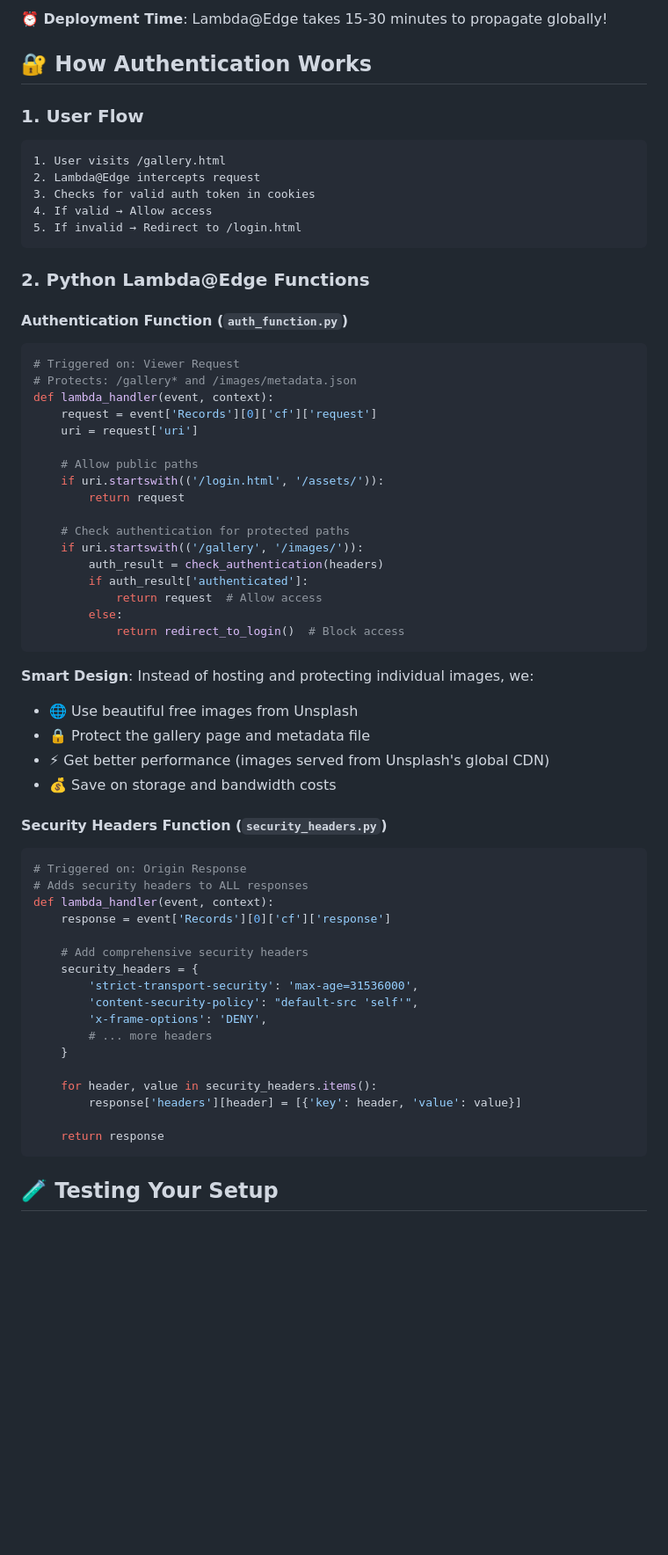
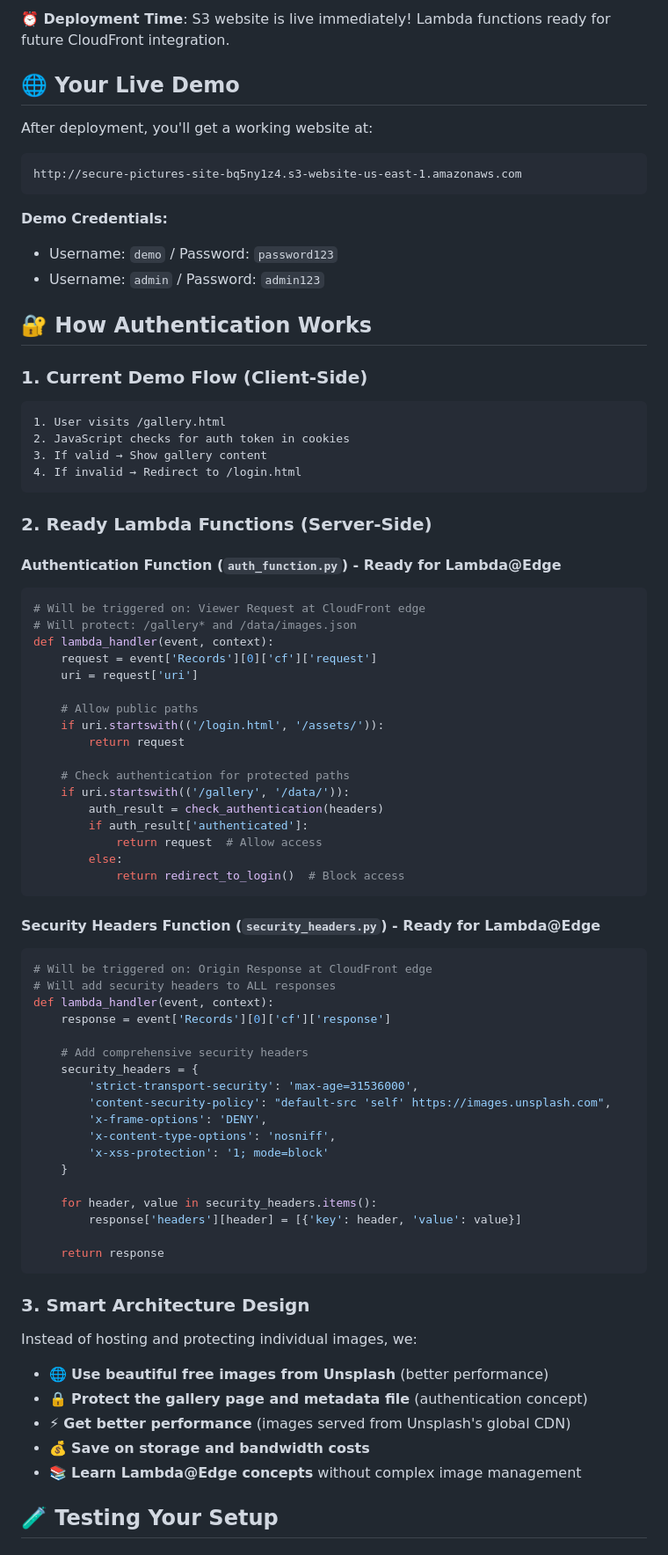
Before and after one commit to MaxiFine/terraform_repo, a Markdown page: secure-pictures-site/README.md, the part around one of its changes. Shown at 88% size. Drawn GitHub-style; blank space fills up the shorter version.

````diff
--- a/secure-pictures-site/README.md
+++ b/secure-pictures-site/README.md
@@ -67,24 +73,34 @@ User Request → CloudFront Edge → Lambda@Edge Auth → S3 Origin
    ```
 
-**⏰ Deployment Time**: Lambda@Edge takes 15-30 minutes to propagate globally!
+**⏰ Deployment Time**: S3 website is live immediately! Lambda functions ready for future CloudFront integration.
+
+## 🌐 Your Live Demo
+
+After deployment, you'll get a working website at:
+```
+http://secure-pictures-site-bq5ny1z4.s3-website-us-east-1.amazonaws.com
+```
+
+**Demo Credentials:**
+- Username: `demo` / Password: `password123`
+- Username: `admin` / Password: `admin123`
 
 ## 🔐 How Authentication Works
 
-### 1. **User Flow**
+### 1. **Current Demo Flow (Client-Side)**
 ```
 1. User visits /gallery.html
-2. Lambda@Edge intercepts request
-3. Checks for valid auth token in cookies
-4. If valid → Allow access
-5. If invalid → Redirect to /login.html
+2. JavaScript checks for auth token in cookies
+3. If valid → Show gallery content
+4. If invalid → Redirect to /login.html
 ```
 
-### 2. **Python Lambda@Edge Functions**
+### 2. **Ready Lambda Functions (Server-Side)**
 
-#### **Authentication Function** (`auth_function.py`)
+#### **Authentication Function** (`auth_function.py`) - Ready for Lambda@Edge
 ```python
-# Triggered on: Viewer Request
-# Protects: /gallery* and /images/metadata.json
+# Will be triggered on: Viewer Request at CloudFront edge
+# Will protect: /gallery* and /data/images.json
 def lambda_handler(event, context):
     request = event['Records'][0]['cf']['request']
     uri = request['uri']
@@ -94,7 +110,7 @@ def lambda_handler(event, context):
         return request
 
     # Check authentication for protected paths
-    if uri.startswith(('/gallery', '/images/')):
+    if uri.startswith(('/gallery', '/data/')):
         auth_result = check_authentication(headers)
         if auth_result['authenticated']:
             return request  # Allow access
@@ -102,25 +118,20 @@ def lambda_handler(event, context):
             return redirect_to_login()  # Block access
 ```
 
-**Smart Design**: Instead of hosting and protecting individual images, we:
-- 🌐 Use beautiful free images from Unsplash
-- 🔒 Protect the gallery page and metadata file
-- ⚡ Get better performance (images served from Unsplash's global CDN)
-- 💰 Save on storage and bandwidth costs
-
-#### **Security Headers Function** (`security_headers.py`)
+#### **Security Headers Function** (`security_headers.py`) - Ready for Lambda@Edge
 ```python
-# Triggered on: Origin Response
-# Adds security headers to ALL responses
+# Will be triggered on: Origin Response at CloudFront edge
+# Will add security headers to ALL responses
 def lambda_handler(event, context):
     response = event['Records'][0]['cf']['response']
 
     # Add comprehensive security headers
     security_headers = {
         'strict-transport-security': 'max-age=31536000',
-        'content-security-policy': "default-src 'self'",
+        'content-security-policy': "default-src 'self' https://images.unsplash.com",
         'x-frame-options': 'DENY',
-        # ... more headers
+        'x-content-type-options': 'nosniff',
+        'x-xss-protection': '1; mode=block'
     }
 
     for header, value in security_headers.items():
@@ -128,6 +139,14 @@ def lambda_handler(event, context):
 
     return response
 ```
+
+### 3. **Smart Architecture Design**
+Instead of hosting and protecting individual images, we:
+- 🌐 **Use beautiful free images from Unsplash** (better performance)
+- 🔒 **Protect the gallery page and metadata file** (authentication concept)
+- ⚡ **Get better performance** (images served from Unsplash's global CDN)
+- 💰 **Save on storage and bandwidth costs**
+- 📚 **Learn Lambda@Edge concepts** without complex image management
 
 ## 🧪 Testing Your Setup
 
````
Also changed, not shown: other parts of secure-pictures-site/README.md (+122 -83 lines).
